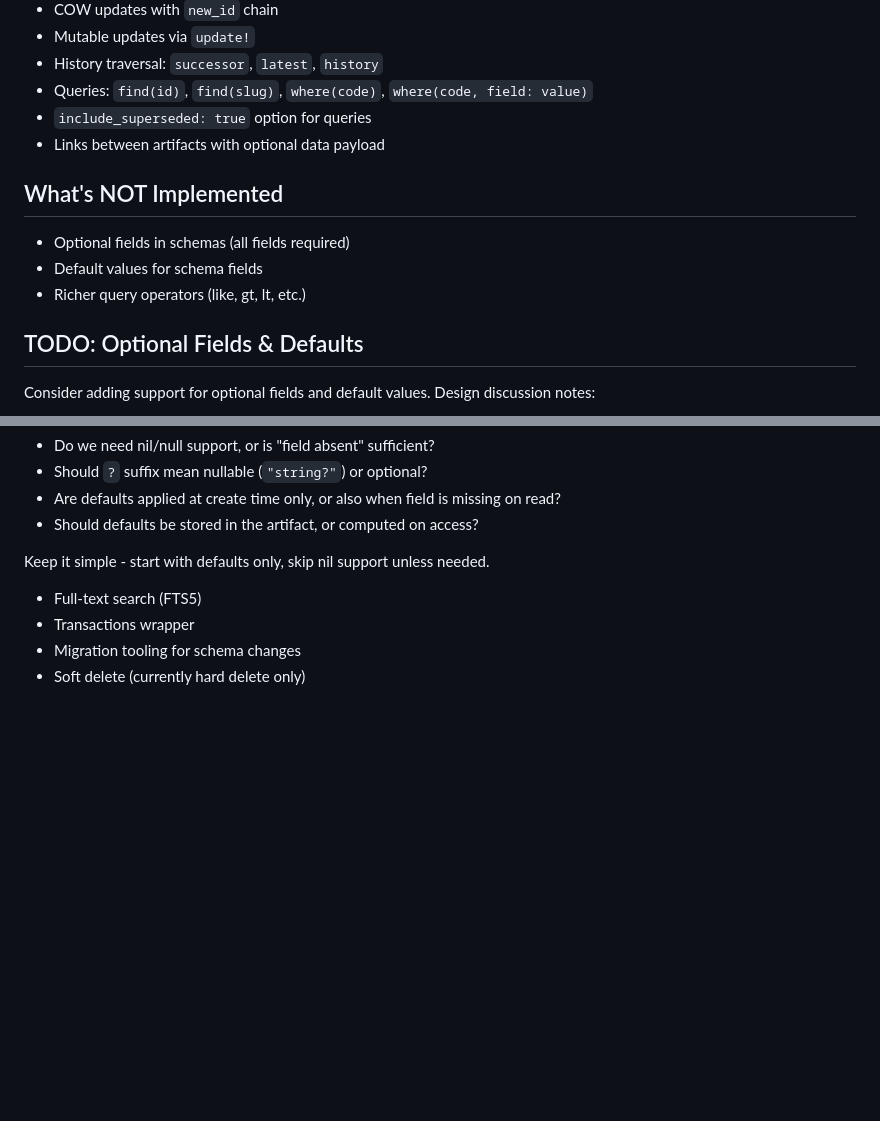
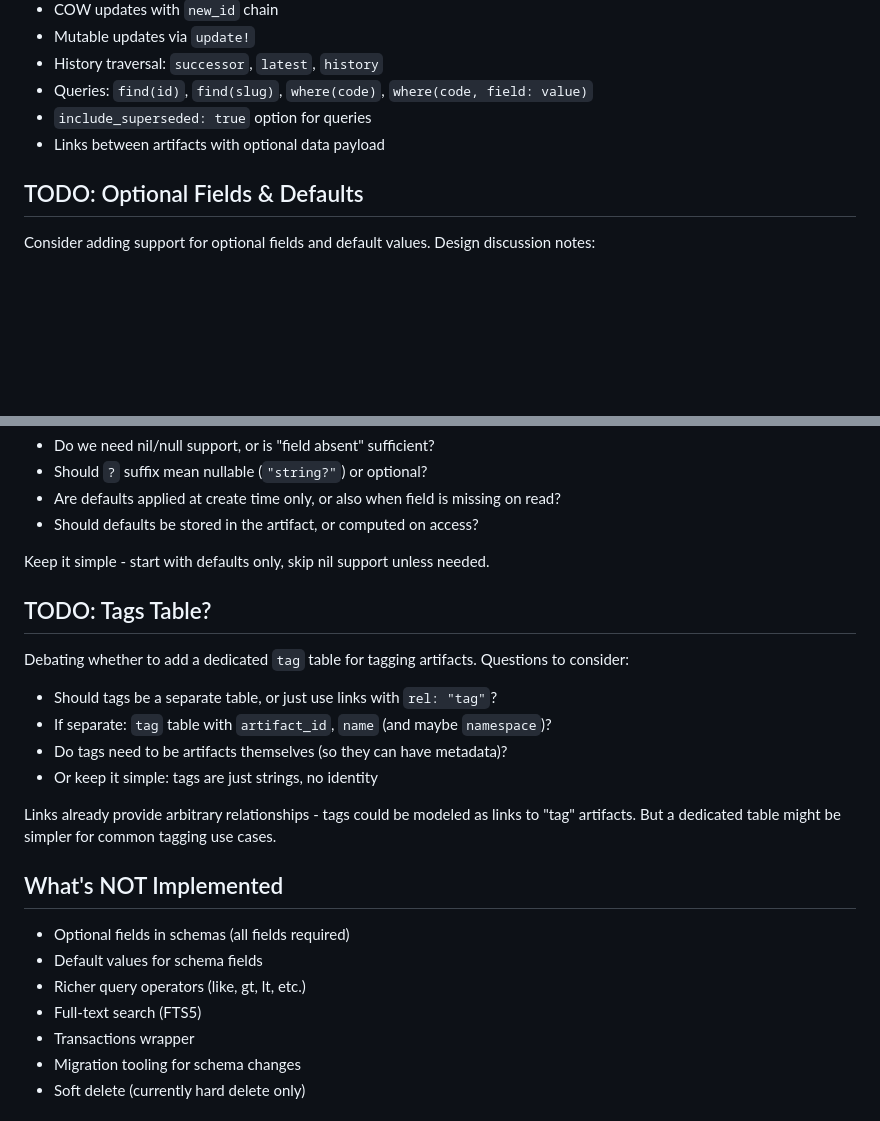
Before and after one commit to trans/artistry, a Markdown page: MEMORY.md, 2 parts joined by grey strips. GitHub-like rendering; blank space fills up the shorter version.

Commit message:
Update MEMORY.md with tags table discussion
Co-Authored-By: Claude Opus 4.5 <noreply@anthropic.com>

```diff
--- a/MEMORY.md
+++ b/MEMORY.md
@@ -93,12 +93,6 @@ Artistry::Artifact.create("task", data, strict: false)
 - `include_superseded: true` option for queries
 - Links between artifacts with optional data payload
 
-## What's NOT Implemented
-
-- Optional fields in schemas (all fields required)
-- Default values for schema fields
-- Richer query operators (like, gt, lt, etc.)
-
 ## TODO: Optional Fields & Defaults
 
 Consider adding support for optional fields and default values. Design discussion notes:
@@ -119,6 +113,22 @@ schema: {
 - Should defaults be stored in the artifact, or computed on access?
 
 Keep it simple - start with defaults only, skip nil support unless needed.
+
+## TODO: Tags Table?
+
+Debating whether to add a dedicated `tag` table for tagging artifacts. Questions to consider:
+- Should tags be a separate table, or just use links with `rel: "tag"`?
+- If separate: `tag` table with `artifact_id`, `name` (and maybe `namespace`)?
+- Do tags need to be artifacts themselves (so they can have metadata)?
+- Or keep it simple: tags are just strings, no identity
+
+Links already provide arbitrary relationships - tags could be modeled as links to "tag" artifacts. But a dedicated table might be simpler for common tagging use cases.
+
+## What's NOT Implemented
+
+- Optional fields in schemas (all fields required)
+- Default values for schema fields
+- Richer query operators (like, gt, lt, etc.)
 - Full-text search (FTS5)
 - Transactions wrapper
 - Migration tooling for schema changes
```
